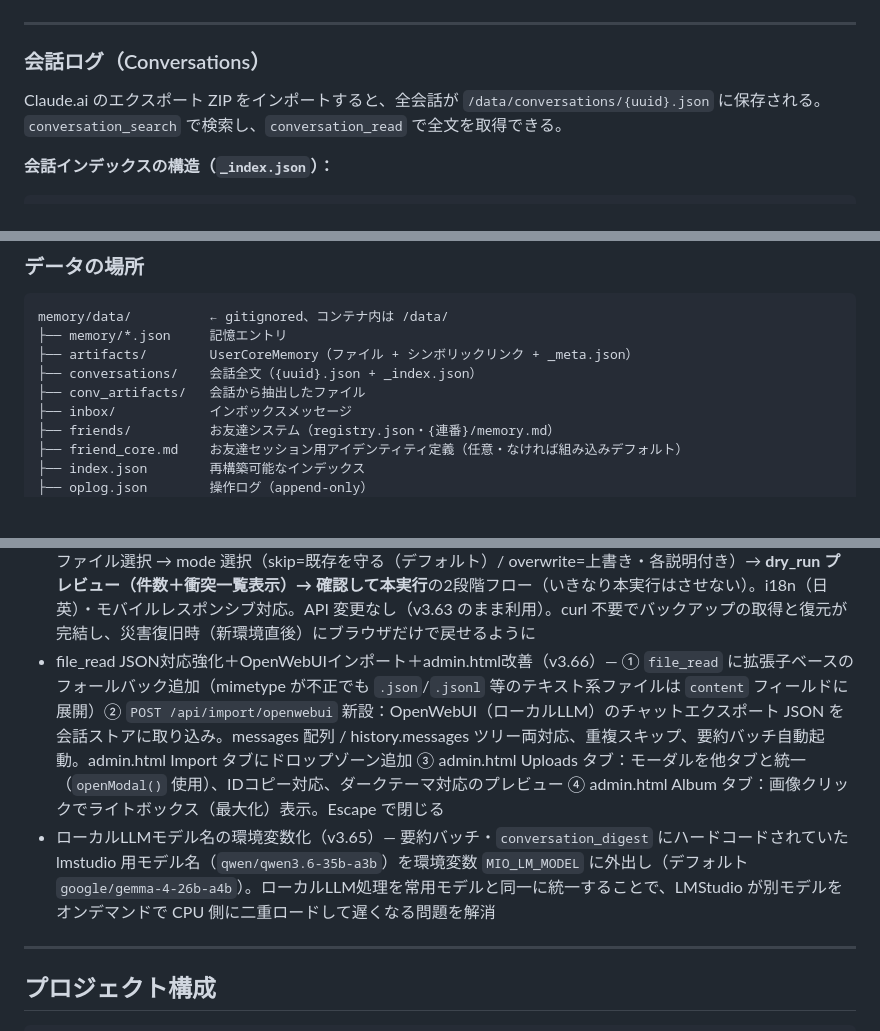
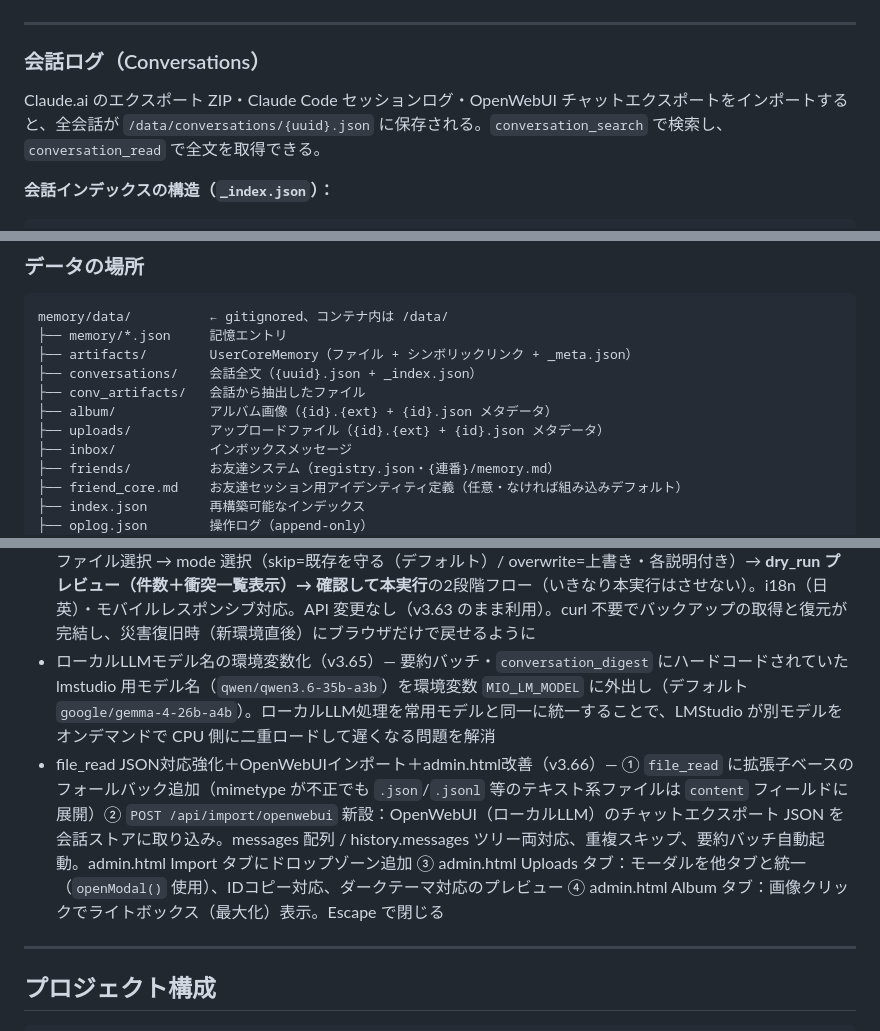
Before and after one commit to fuumu/claude-with-you, a Markdown page: README.ja.md, 3 parts joined by grey strips. Rendered like a GitHub page; blank space fills up the shorter version.

````diff
--- a/README.ja.md
+++ b/README.ja.md
@@ -301,7 +301,7 @@ CoreMem_read(name="config.md")
 
 ### 会話ログ（Conversations）
 
-Claude.ai のエクスポート ZIP をインポートすると、全会話が `/data/conversations/{uuid}.json` に保存される。`conversation_search` で検索し、`conversation_read` で全文を取得できる。
+Claude.ai のエクスポート ZIP・Claude Code セッションログ・OpenWebUI チャットエクスポートをインポートすると、全会話が `/data/conversations/{uuid}.json` に保存される。`conversation_search` で検索し、`conversation_read` で全文を取得できる。
 
 **会話インデックスの構造（`_index.json`）：**
 ```json
@@ -783,6 +852,8 @@ memory/data/          ← gitignored、コンテナ内は /data/
 ├── artifacts/        UserCoreMemory（ファイル + シンボリックリンク + _meta.json）
 ├── conversations/    会話全文（{uuid}.json + _index.json）
 ├── conv_artifacts/   会話から抽出したファイル
+├── album/            アルバム画像（{id}.{ext} + {id}.json メタデータ）
+├── uploads/          アップロードファイル（{id}.{ext} + {id}.json メタデータ）
 ├── inbox/            インボックスメッセージ
 ├── friends/          お友達システム（registry.json・{連番}/memory.md）
 ├── friend_core.md    お友達セッション用アイデンティティ定義（任意・なければ組み込みデフォルト）
@@ -891,8 +962,8 @@ conv_artifacts への自動フォールバックがあるので、ファイル
 - MCP 2026-07-28 新仕様のRC先行実装（2026-07-14）— 7/28正式公開予定の破壊的新仕様（RC確定済み）を `ts/src/mcp.ts`・`oauth.ts` に**新旧共存（デュアル時代サーバー）**で先行実装。①ステートレスコア: initialize/セッション不要で各リクエストを独立処理（`_meta` の `io.modelcontextprotocol/protocolVersion` 等で版・クライアント情報を運搬）。レガシークライアント（initialize + `Mcp-Session-Id`）は従来どおり同一エンドポイントで共存 ② `server/discover`（MUST）実装 — supportedVersions/capabilities/serverInfo/instructions/ttlMs/cacheScope ③ 必須ヘッダ検証: `MCP-Protocol-Version`/`Mcp-Method`/`Mcp-Name` とボディの突き合わせ（不一致→400+`-32020 HeaderMismatch`）、未対応版→400+`-32022 UnsupportedProtocolVersion`（supported列挙付き）、廃止メソッド（ping等）→404+`-32601` ④ 全結果に `resultType: "complete"` 付与・`tools/list` に `ttlMs`/`cacheScope`（要求時に注入・Python転送は維持）⑤ `subscriptions/listen` 最小実装（acknowledged + keep-alive SSE）⑥ OAuth強化: 認可応答に `iss`（RFC 9207）・DCR `application_type` 受理・**リフレッシュトークン**（`grant_type=refresh_token`・使用ごとローテーション・scope縮小可）・ディスカバリのRFC 8414パスサフィックス対応。特性テスト15件追補（`tests/test_mcp_2026.py`・新仕様はTS層のみの実装なので Python 単体モードでは skip）→ **TS1モード100件全パス／Python単体85件全パス**。main.py 変更なし・7/28の正式版公開後にRCとの差分を最終確認
 - バックアップ復元 import（v3.63・B1完結）— `POST /api/import/backup` 新設。`GET /api/export`（v3.46・B1前半）が生成したZIPを multipart で受けて CoreMem＋ExtMemory を復元。`mode=skip`（デフォルト・既存は触らず conflicts に列挙）/ `mode=overwrite`、`dry_run=true` で書き込みなしプレビュー（件数＋衝突一覧）。CoreMem は版管理経由で新バージョンとして積むため既存版を破壊しない。ExtMemory は oplog に restore を記録し復元後に index 再構築。export に含まれないストア（会話ログ・アルバム等）には触れない。特性テスト5件追補（往復・skip/overwrite/dry_run・不正入力）→ **両モード全パス（TS1: 105件／Python単体: 90件＋15skip）**。これで「export ZIP保管 → 新環境に import」の一本道で記憶の引っ越し・災害復旧が可能に
 - admin.html バックアップUI（v3.64・B1-UI）— Import タブに「バックアップ（CoreMem＋ExtMemory）」セクション新設。取得側は `GET /api/export` の認証付きダウンロードボタン、復元側は ZIP ドラッグ&ドロップ／ファイル選択 → mode 選択（skip=既存を守る（デフォルト）/ overwrite=上書き・各説明付き）→ **dry_run プレビュー（件数＋衝突一覧表示）→ 確認して本実行**の2段階フロー（いきなり本実行はさせない）。i18n（日英）・モバイルレスポンシブ対応。API 変更なし（v3.63 のまま利用）。curl 不要でバックアップの取得と復元が完結し、災害復旧時（新環境直後）にブラウザだけで戻せるように
+- ローカルLLMモデル名の環境変数化（v3.65）— 要約バッチ・`conversation_digest` にハードコードされていた lmstudio 用モデル名（`qwen/qwen3.6-35b-a3b`）を環境変数 `MIO_LM_MODEL` に外出し（デフォルト `google/gemma-4-26b-a4b`）。ローカルLLM処理を常用モデルと同一に統一することで、LMStudio が別モデルをオンデマンドで CPU 側に二重ロードして遅くなる問題を解消
 - file_read JSON対応強化＋OpenWebUIインポート＋admin.html改善（v3.66）— ① `file_read` に拡張子ベースのフォールバック追加（mimetype が不正でも `.json`/`.jsonl` 等のテキスト系ファイルは `content` フィールドに展開）② `POST /api/import/openwebui` 新設：OpenWebUI（ローカルLLM）のチャットエクスポート JSON を会話ストアに取り込み。messages 配列 / history.messages ツリー両対応、重複スキップ、要約バッチ自動起動。admin.html Import タブにドロップゾーン追加 ③ admin.html Uploads タブ：モーダルを他タブと統一（`openModal()` 使用）、IDコピー対応、ダークテーマ対応のプレビュー ④ admin.html Album タブ：画像クリックでライトボックス（最大化）表示。Escape で閉じる
-- ローカルLLMモデル名の環境変数化（v3.65）— 要約バッチ・`conversation_digest` にハードコードされていた lmstudio 用モデル名（`qwen/qwen3.6-35b-a3b`）を環境変数 `MIO_LM_MODEL` に外出し（デフォルト `google/gemma-4-26b-a4b`）。ローカルLLM処理を常用モデルと同一に統一することで、LMStudio が別モデルをオンデマンドで CPU 側に二重ロードして遅くなる問題を解消
 
 ---
 
````
Also changed, not shown: other parts of README.ja.md (+76 -7 lines), README.md (+17 -9 lines).
